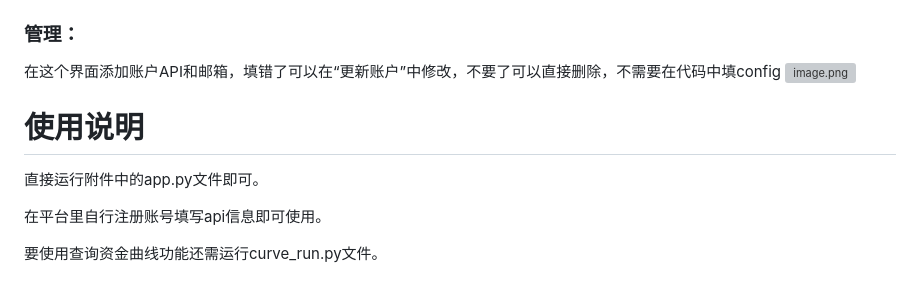
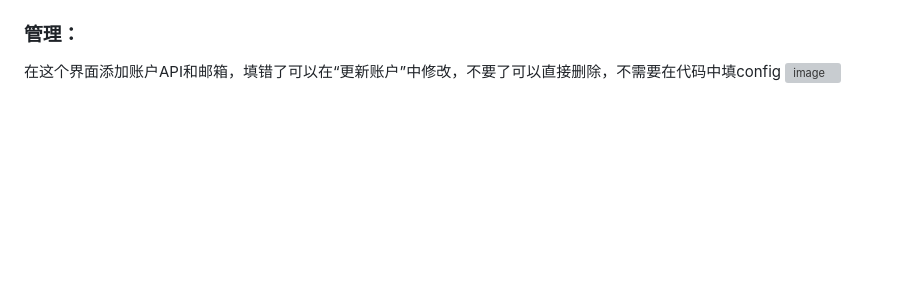
Before and after one commit to RootSherry/NK_CryptoManage, a Markdown page: README.md, the part around the change printed below. Drawn GitHub-style; blank space fills up the shorter version; grey boxes are pictures that could not be loaded.

```diff
--- a/README.md
+++ b/README.md
@@ -86,12 +90,4 @@ python3 curve_run.py
 ### 管理：
 
 在这个界面添加账户API和邮箱，填错了可以在“更新账户”中修改，不要了可以直接删除，不需要在代码中填config
-![image.png](https://bbs-quantclass-cn-1253788117.file.myqcloud.com/public/attachments/2024/01/26/5YZRx0KhYKgb49P15nh3JWOc1prv7JBqhra8dsEw.png?imageMogr2/thumbnail/500x500 "219034")
-
-# 使用说明
-
-直接运行附件中的app.py文件即可。
-
-在平台里自行注册账号填写api信息即可使用。
-
-要使用查询资金曲线功能还需运行curve_run.py文件。
+<img width="516" alt="image" src="https://github.com/RootSherry/NK_CryptoManage/assets/121684306/15be5761-7cd1-49c6-afdc-9cdf6a57abb5">
```
Also changed, not shown: other parts of README.md (+6 -2 lines).
